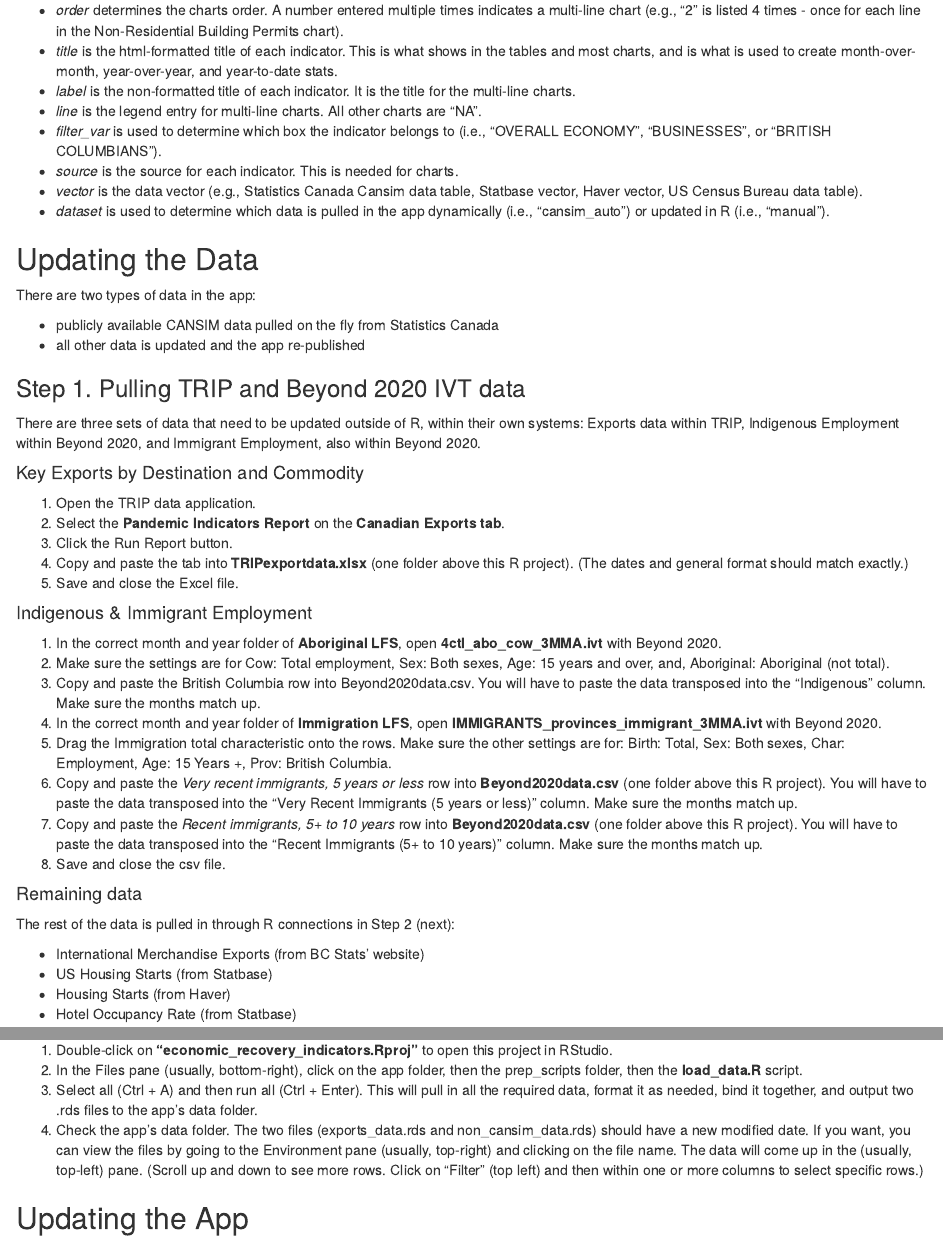
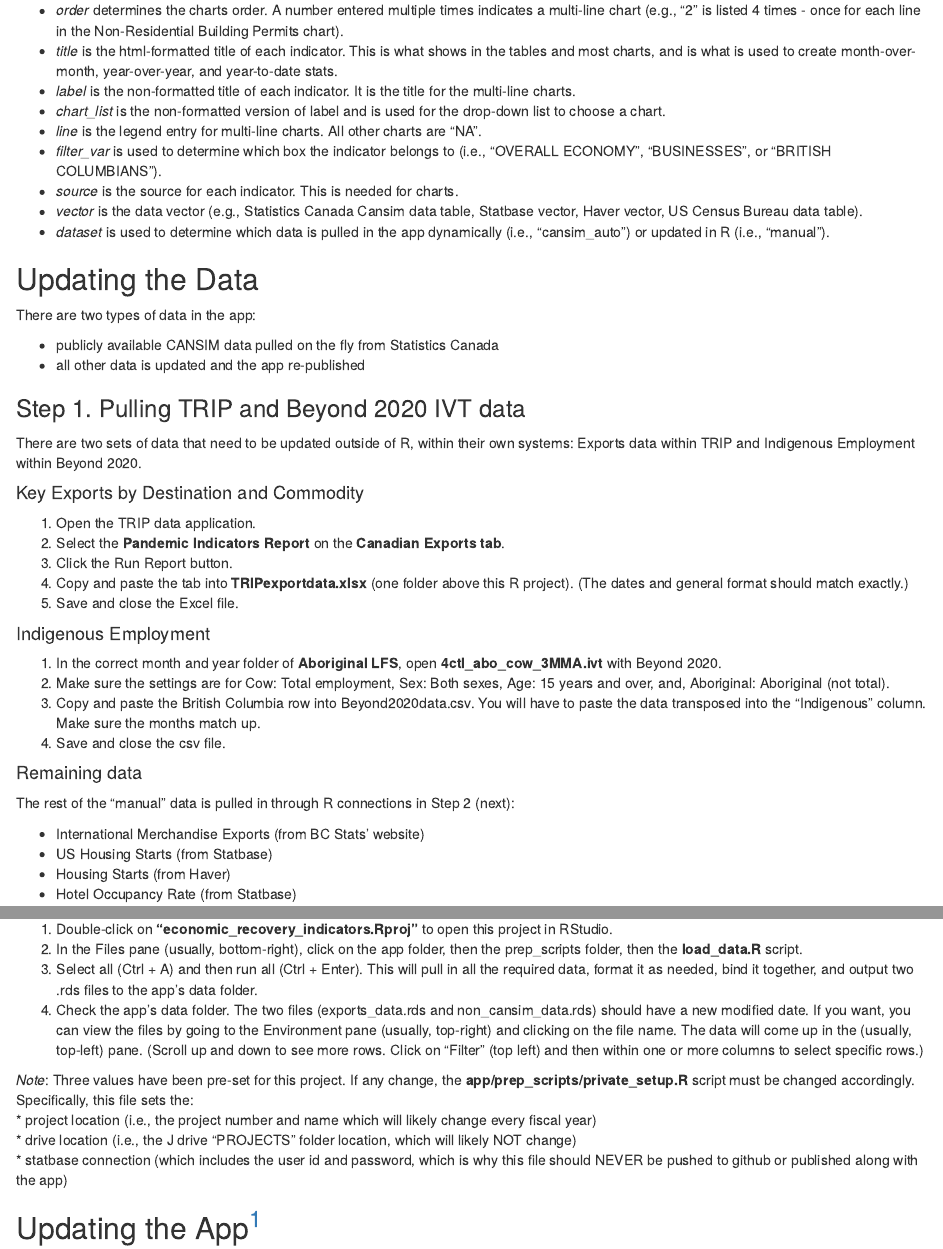
Before and after one commit to bcgov/economic_recovery_indicators, an R Markdown document (How_To_Guide.Rmd): the page in a window 1100 px wide, from 380 px down, and a second part further down, joined at a grey line. Rendered offline with R 4.5, knitr and Pandoc, with nearby package versions.

Commit message:
Adding charts_list bullet under Indicators meta-data section, and shiny account set-up footnote

```diff
--- a/How_To_Guide.Rmd
+++ b/How_To_Guide.Rmd
@@ -21,6 +21,7 @@ In this project's app folder, the **indicators_list.csv** contains the meta-data
 * *order* determines the charts order. A number entered multiple times indicates a multi-line chart (e.g., "2" is listed 4 times - once for each line in the Non-Residential Building Permits chart).
 * *title* is the html-formatted title of each indicator. This is what shows in the tables and most charts, and is what is used to create month-over-month, year-over-year, and year-to-date stats.
 * *label* is the non-formatted title of each indicator. It is the title for the multi-line charts.
+* *chart_list* is the non-formatted version of label and is used for the drop-down list to choose a chart.
 * *line* is the legend entry for multi-line charts. All other charts are "NA".
 * *filter_var* is used to determine which box the indicator belongs to (i.e., "OVERALL ECONOMY", "BUSINESSES", or "BRITISH COLUMBIANS").
 * *source*  is the source for each indicator. This is needed for charts.
@@ -38,7 +39,7 @@ There are two types of data in the app:
 
 ### Step 1. Pulling TRIP and Beyond 2020 IVT data
 
-There are three sets of data that need to be updated outside of R, within their own systems: Exports data within TRIP, Indigenous Employment within Beyond 2020, and Immigrant Employment, also within Beyond 2020.
+There are two sets of data that need to be updated outside of R, within their own systems: Exports data within TRIP and Indigenous Employment within Beyond 2020.
 
 
 #### Key Exports by Destination and Commodity
@@ -50,21 +51,17 @@ There are three sets of data that need to be updated outside of R, within their
 5. Save and close the Excel file.
 
 
-#### Indigenous & Immigrant Employment
+#### Indigenous Employment
 
 1. In the correct month and year folder of **Aboriginal LFS**, open **4ctl_abo_cow_3MMA.ivt** with Beyond 2020.
 2. Make sure the settings are for Cow: Total employment, Sex: Both sexes, Age: 15 years and over, and, Aboriginal: Aboriginal (not total).
 3. Copy and paste the British Columbia row into Beyond2020data.csv. You will have to paste the data transposed into the "Indigenous" column. Make sure the months match up.
-4. In the correct month and year folder of **Immigration LFS**, open **IMMIGRANTS_provinces_immigrant_3MMA.ivt** with Beyond 2020.
-5. Drag the Immigration total characteristic onto the rows. Make sure the other settings are for: Birth: Total, Sex: Both sexes, Char: Employment, Age: 15 Years +, Prov: British Columbia.
-6. Copy and paste the *Very recent immigrants, 5 years or less* row into **Beyond2020data.csv**  (one folder above this R project). You will have to paste the data transposed into the "Very Recent Immigrants (5 years or less)" column. Make sure the months match up.
-7. Copy and paste the *Recent immigrants, 5+ to 10 years* row into **Beyond2020data.csv**  (one folder above this R project). You will have to paste the data transposed into the "Recent Immigrants (5+ to 10 years)" column. Make sure the months match up.
-8. Save and close the csv file.
+4. Save and close the csv file.
 
 
 #### Remaining data
 
-The rest of the data is pulled in through R connections in Step 2 (next):
+The rest of the "manual" data is pulled in through R connections in Step 2 (next):
 
 * International Merchandise Exports (from BC Stats' website)
 * US Housing Starts (from Statbase)
@@ -79,8 +76,13 @@ The rest of the data is pulled in through R connections in Step 2 (next):
 3. Select all (Ctrl + A) and then run all (Ctrl + Enter). This will pull in all the required data, format it as needed, bind it together, and output two .rds files to the app's data folder.
 4. Check the app's data folder. The two files (exports_data.rds and non_cansim_data.rds) should have a new modified date. If you want, you can view the files by going to the Environment pane (usually, top-right) and clicking on the file name. The data will come up in the (usually, top-left) pane. (Scroll up and down to see more rows. Click on "Filter" (top left) and then within one or more columns to select specific rows.)
 
+*Note*: Three values have been pre-set for this project. If any change, the **app/prep_scripts/private_setup.R** script must be changed accordingly. Specifically, this file sets the:
+* project location (i.e., the project number and name which will likely change every fiscal year)
+* drive location (i.e., the J drive "PROJECTS" folder location, which will likely NOT change)
+* statbase connection (which includes the user id and password, which is why this file should NEVER be pushed to github or published along with the app)
 
-## Updating the App
+
+## Updating the App[^1]
 
 Once the data is updated, the app itself needs to be re-published.
 
```
Also changed, not shown: How_To_Guide.html, How_To_Guide.Rmd (3 more changed lines).
